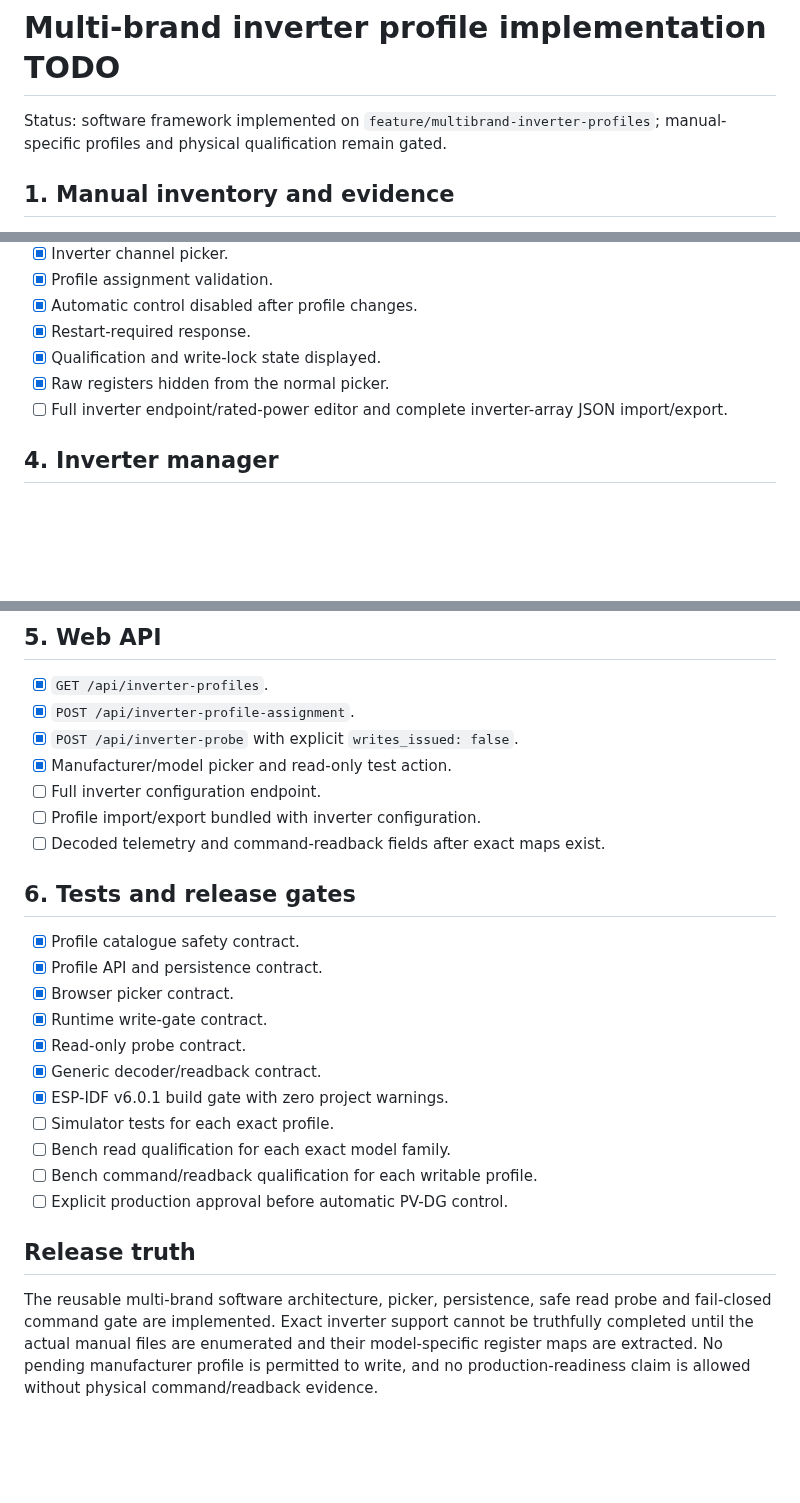
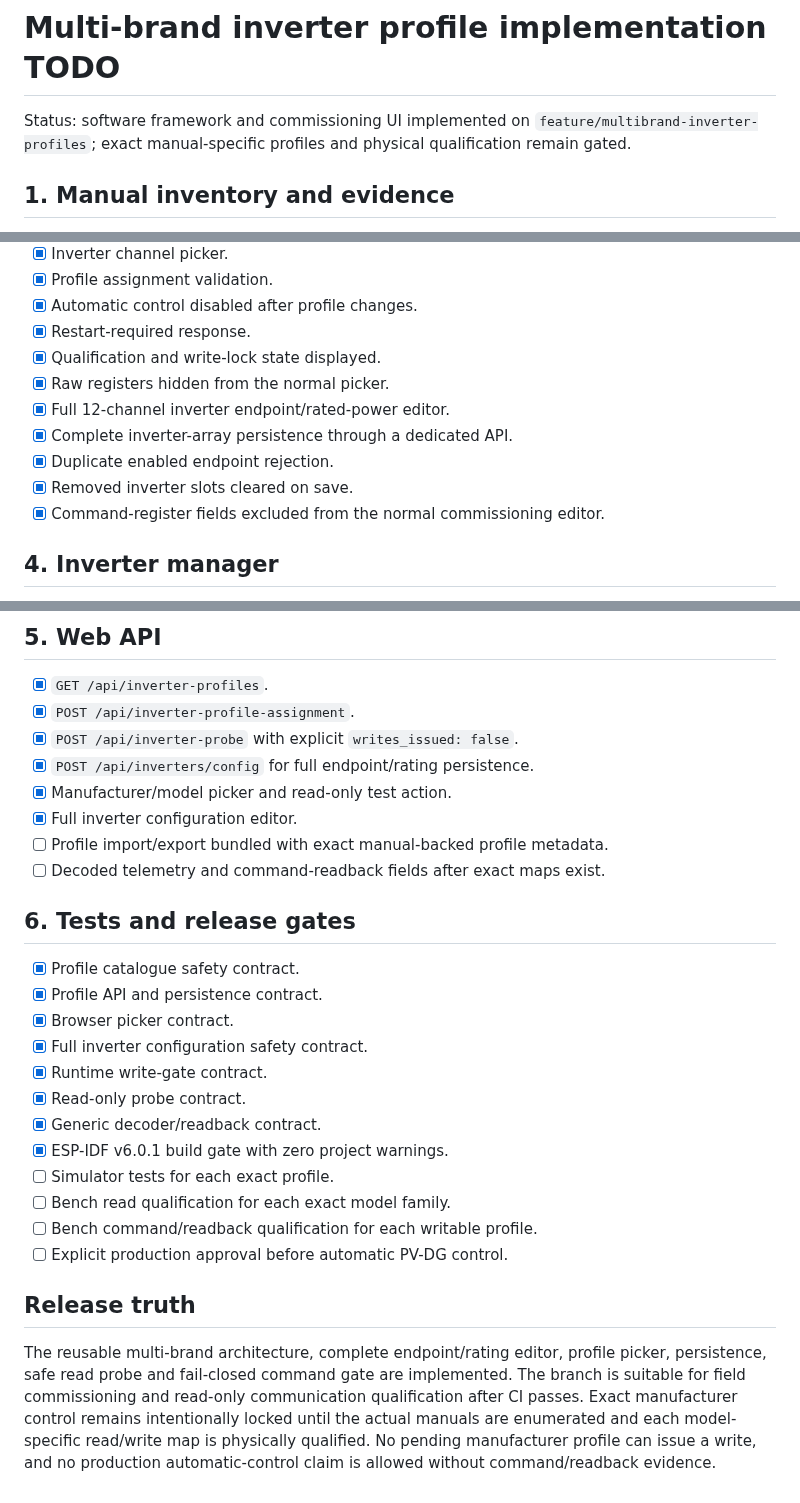
Before and after one commit to raohassandev/esp32_firmware, a Markdown page: docs/INVERTER_PROFILE_IMPLEMENTATION_TODO.md, 3 parts joined by grey strips. GitHub-like rendering; blank space fills up the shorter version.

Commit message:
Mark complete software commissioning scope and remaining physical gates

```diff
--- a/docs/INVERTER_PROFILE_IMPLEMENTATION_TODO.md
+++ b/docs/INVERTER_PROFILE_IMPLEMENTATION_TODO.md
@@ -1,6 +1,6 @@
 # Multi-brand inverter profile implementation TODO
 
-Status: software framework implemented on `feature/multibrand-inverter-profiles`; manual-specific profiles and physical qualification remain gated.
+Status: software framework and commissioning UI implemented on `feature/multibrand-inverter-profiles`; exact manual-specific profiles and physical qualification remain gated.
 
 ## 1. Manual inventory and evidence
 
@@ -35,7 +35,11 @@ Status: software framework implemented on `feature/multibrand-inverter-profiles`
 - [x] Restart-required response.
 - [x] Qualification and write-lock state displayed.
 - [x] Raw registers hidden from the normal picker.
-- [ ] Full inverter endpoint/rated-power editor and complete inverter-array JSON import/export.
+- [x] Full 12-channel inverter endpoint/rated-power editor.
+- [x] Complete inverter-array persistence through a dedicated API.
+- [x] Duplicate enabled endpoint rejection.
+- [x] Removed inverter slots cleared on save.
+- [x] Command-register fields excluded from the normal commissioning editor.
 
 ## 4. Inverter manager
 
@@ -56,9 +60,10 @@ Status: software framework implemented on `feature/multibrand-inverter-profiles`
 - [x] `GET /api/inverter-profiles`.
 - [x] `POST /api/inverter-profile-assignment`.
 - [x] `POST /api/inverter-probe` with explicit `writes_issued: false`.
+- [x] `POST /api/inverters/config` for full endpoint/rating persistence.
 - [x] Manufacturer/model picker and read-only test action.
-- [ ] Full inverter configuration endpoint.
-- [ ] Profile import/export bundled with inverter configuration.
+- [x] Full inverter configuration editor.
+- [ ] Profile import/export bundled with exact manual-backed profile metadata.
 - [ ] Decoded telemetry and command-readback fields after exact maps exist.
 
 ## 6. Tests and release gates
@@ -66,6 +71,7 @@ Status: software framework implemented on `feature/multibrand-inverter-profiles`
 - [x] Profile catalogue safety contract.
 - [x] Profile API and persistence contract.
 - [x] Browser picker contract.
+- [x] Full inverter configuration safety contract.
 - [x] Runtime write-gate contract.
 - [x] Read-only probe contract.
 - [x] Generic decoder/readback contract.
@@ -77,4 +83,4 @@ Status: software framework implemented on `feature/multibrand-inverter-profiles`
 
 ## Release truth
 
-The reusable multi-brand software architecture, picker, persistence, safe read probe and fail-closed command gate are implemented. Exact inverter support cannot be truthfully completed until the actual manual files are enumerated and their model-specific register maps are extracted. No pending manufacturer profile is permitted to write, and no production-readiness claim is allowed without physical command/readback evidence.
+The reusable multi-brand architecture, complete endpoint/rating editor, profile picker, persistence, safe read probe and fail-closed command gate are implemented. The branch is suitable for field commissioning and read-only communication qualification after CI passes. Exact manufacturer control remains intentionally locked until the actual manuals are enumerated and each model-specific read/write map is physically qualified. No pending manufacturer profile can issue a write, and no production automatic-control claim is allowed without command/readback evidence.
```
